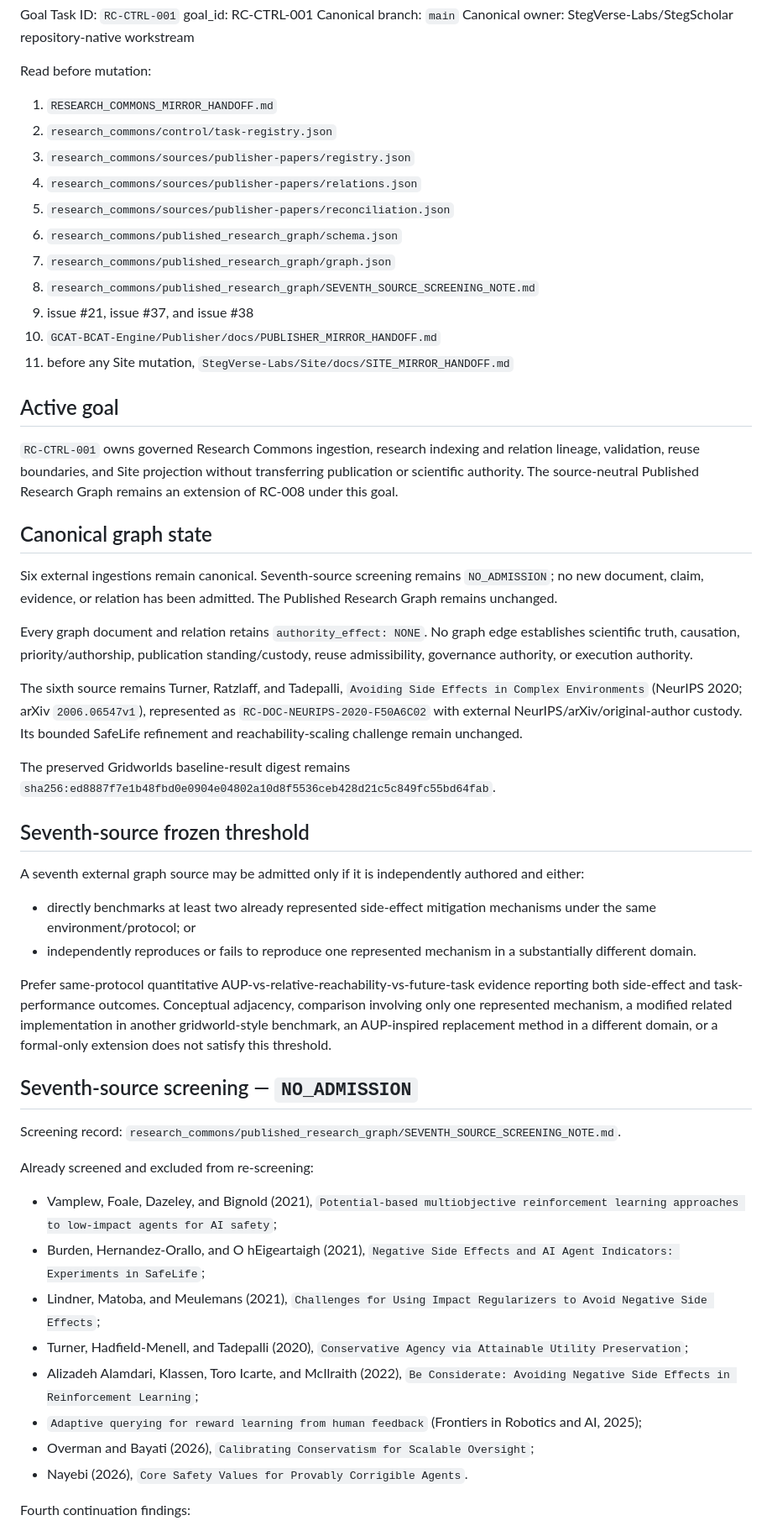
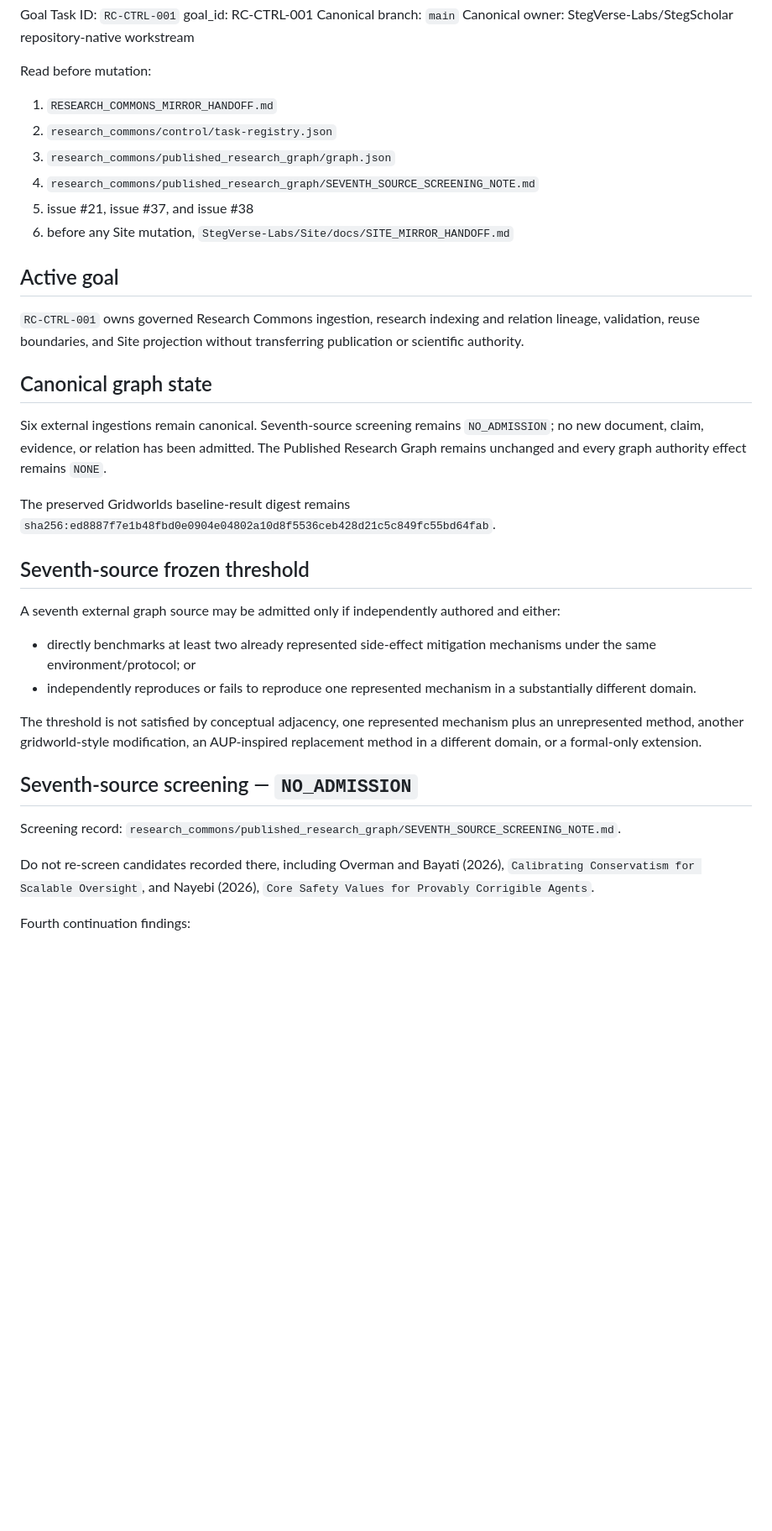
Before and after one commit to StegVerse-Labs/StegScholar, a Markdown page: RESEARCH_COMMONS_MIRROR_HANDOFF.md, the part around one of its changes. Shown at 84% size. Drawn GitHub-style; blank space fills up the shorter version.

```diff
--- a/RESEARCH_COMMONS_MIRROR_HANDOFF.md
+++ b/RESEARCH_COMMONS_MIRROR_HANDOFF.md
@@ -12,50 +12,33 @@ Canonical owner: StegVerse-Labs/StegScholar repository-native workstream
 Read before mutation:
 1. `RESEARCH_COMMONS_MIRROR_HANDOFF.md`
 2. `research_commons/control/task-registry.json`
-3. `research_commons/sources/publisher-papers/registry.json`
-4. `research_commons/sources/publisher-papers/relations.json`
-5. `research_commons/sources/publisher-papers/reconciliation.json`
-6. `research_commons/published_research_graph/schema.json`
-7. `research_commons/published_research_graph/graph.json`
-8. `research_commons/published_research_graph/SEVENTH_SOURCE_SCREENING_NOTE.md`
-9. issue #21, issue #37, and issue #38
-10. `GCAT-BCAT-Engine/Publisher/docs/PUBLISHER_MIRROR_HANDOFF.md`
-11. before any Site mutation, `StegVerse-Labs/Site/docs/SITE_MIRROR_HANDOFF.md`
+3. `research_commons/published_research_graph/graph.json`
+4. `research_commons/published_research_graph/SEVENTH_SOURCE_SCREENING_NOTE.md`
+5. issue #21, issue #37, and issue #38
+6. before any Site mutation, `StegVerse-Labs/Site/docs/SITE_MIRROR_HANDOFF.md`
 
 ## Active goal
 
-`RC-CTRL-001` owns governed Research Commons ingestion, research indexing and relation lineage, validation, reuse boundaries, and Site projection without transferring publication or scientific authority. The source-neutral Published Research Graph remains an extension of RC-008 under this goal.
+`RC-CTRL-001` owns governed Research Commons ingestion, research indexing and relation lineage, validation, reuse boundaries, and Site projection without transferring publication or scientific authority.
 
 ## Canonical graph state
 
-Six external ingestions remain canonical. Seventh-source screening remains `NO_ADMISSION`; no new document, claim, evidence, or relation has been admitted. The Published Research Graph remains unchanged.
-
-Every graph document and relation retains `authority_effect: NONE`. No graph edge establishes scientific truth, causation, priority/authorship, publication standing/custody, reuse admissibility, governance authority, or execution authority.
-
-The sixth source remains Turner, Ratzlaff, and Tadepalli, `Avoiding Side Effects in Complex Environments` (NeurIPS 2020; arXiv `2006.06547v1`), represented as `RC-DOC-NEURIPS-2020-F50A6C02` with external NeurIPS/arXiv/original-author custody. Its bounded SafeLife refinement and reachability-scaling challenge remain unchanged.
+Six external ingestions remain canonical. Seventh-source screening remains `NO_ADMISSION`; no new document, claim, evidence, or relation has been admitted. The Published Research Graph remains unchanged and every graph authority effect remains `NONE`.
 
 The preserved Gridworlds baseline-result digest remains `sha256:ed8887f7e1b48fbd0e0904e04802a10d8f5536ceb428d21c5c849fc55bd64fab`.
 
 ## Seventh-source frozen threshold
 
-A seventh external graph source may be admitted only if it is independently authored and either:
+A seventh external graph source may be admitted only if independently authored and either:
 - directly benchmarks at least two already represented side-effect mitigation mechanisms under the same environment/protocol; or
 - independently reproduces or fails to reproduce one represented mechanism in a substantially different domain.
 
-Prefer same-protocol quantitative AUP-vs-relative-reachability-vs-future-task evidence reporting both side-effect and task-performance outcomes. Conceptual adjacency, comparison involving only one represented mechanism, a modified related implementation in another gridworld-style benchmark, an AUP-inspired replacement method in a different domain, or a formal-only extension does not satisfy this threshold.
+The threshold is not satisfied by conceptual adjacency, one represented mechanism plus an unrepresented method, another gridworld-style modification, an AUP-inspired replacement method in a different domain, or a formal-only extension.
 
 ## Seventh-source screening — `NO_ADMISSION`
 
 Screening record: `research_commons/published_research_graph/SEVENTH_SOURCE_SCREENING_NOTE.md`.
 
-Already screened and excluded from re-screening:
-- Vamplew, Foale, Dazeley, and Bignold (2021), `Potential-based multiobjective reinforcement learning approaches to low-impact agents for AI safety`;
-- Burden, Hernandez-Orallo, and O hEigeartaigh (2021), `Negative Side Effects and AI Agent Indicators: Experiments in SafeLife`;
-- Lindner, Matoba, and Meulemans (2021), `Challenges for Using Impact Regularizers to Avoid Negative Side Effects`;
-- Turner, Hadfield-Menell, and Tadepalli (2020), `Conservative Agency via Attainable Utility Preservation`;
-- Alizadeh Alamdari, Klassen, Toro Icarte, and McIlraith (2022), `Be Considerate: Avoiding Negative Side Effects in Reinforcement Learning`;
-- `Adaptive querying for reward learning from human feedback` (Frontiers in Robotics and AI, 2025);
-- Overman and Bayati (2026), `Calibrating Conservatism for Scalable Oversight`;
-- Nayebi (2026), `Core Safety Values for Provably Corrigible Agents`.
+Do not re-screen candidates recorded there, including Overman and Bayati (2026), `Calibrating Conservatism for Scalable Oversight`, and Nayebi (2026), `Core Safety Values for Provably Corrigible Agents`.
 
 Fourth continuation findings:
```
Also changed, not shown: other parts of RESEARCH_COMMONS_MIRROR_HANDOFF.md (+21 -28 lines).
